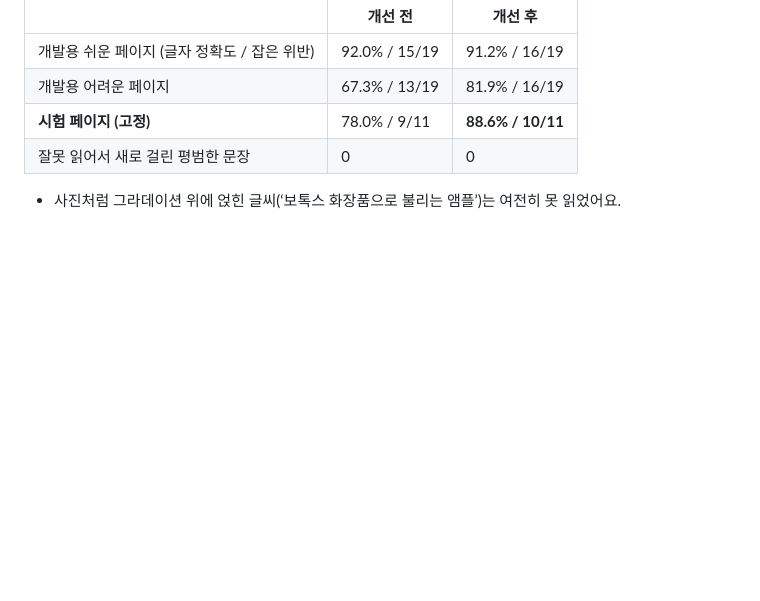
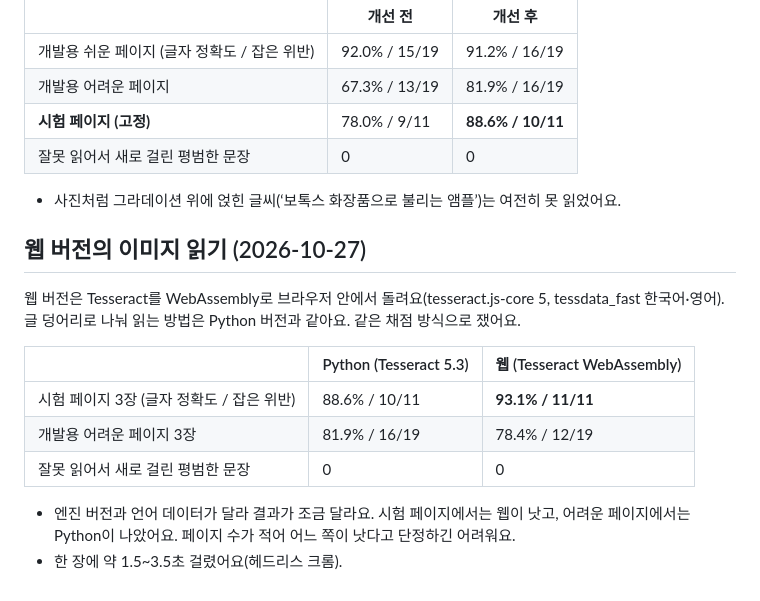
Before and after one commit to ojg1476-tech/precheck-ai, a Markdown page: eval/history.md, the part around the change. Drawn GitHub-style; blank space fills up the shorter version.

```diff
--- a/eval/history.md
+++ b/eval/history.md
@@ -171,3 +171,16 @@ v4는 시험 세트 2와 단속 분석 문구에서 놓친 것만 보고 고쳤
 | 잘못 읽어서 새로 걸린 평범한 문장 | 0 | 0 |
 
 - 사진처럼 그라데이션 위에 얹힌 글씨(‘보톡스 화장품으로 불리는 앰플’)는 여전히 못 읽었어요.
+
+## 웹 버전의 이미지 읽기 (2026-10-27)
+
+웹 버전은 Tesseract를 WebAssembly로 브라우저 안에서 돌려요(tesseract.js-core 5, tessdata_fast 한국어·영어). 글 덩어리로 나눠 읽는 방법은 Python 버전과 같아요. 같은 채점 방식으로 쟀어요.
+
+| | Python (Tesseract 5.3) | 웹 (Tesseract WebAssembly) |
+| --- | --- | --- |
+| 시험 페이지 3장 (글자 정확도 / 잡은 위반) | 88.6% / 10/11 | **93.1% / 11/11** |
+| 개발용 어려운 페이지 3장 | 81.9% / 16/19 | 78.4% / 12/19 |
+| 잘못 읽어서 새로 걸린 평범한 문장 | 0 | 0 |
+
+- 엔진 버전과 언어 데이터가 달라 결과가 조금 달라요. 시험 페이지에서는 웹이 낫고, 어려운 페이지에서는 Python이 나았어요. 페이지 수가 적어 어느 쪽이 낫다고 단정하긴 어려워요.
+- 한 장에 약 1.5~3.5초 걸렸어요(헤드리스 크롬).
```
Also changed, not shown: README.md (+8 -2 lines).
